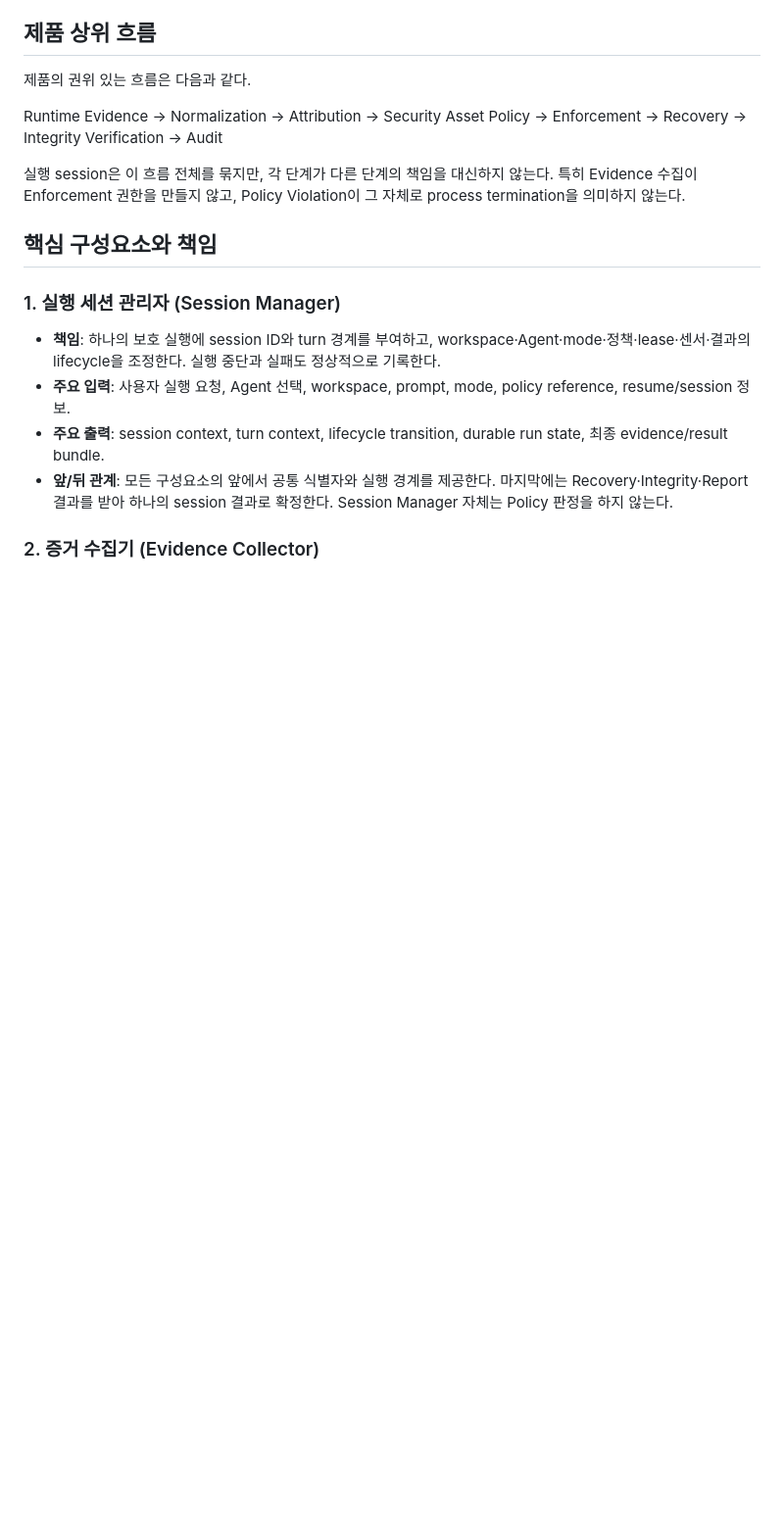
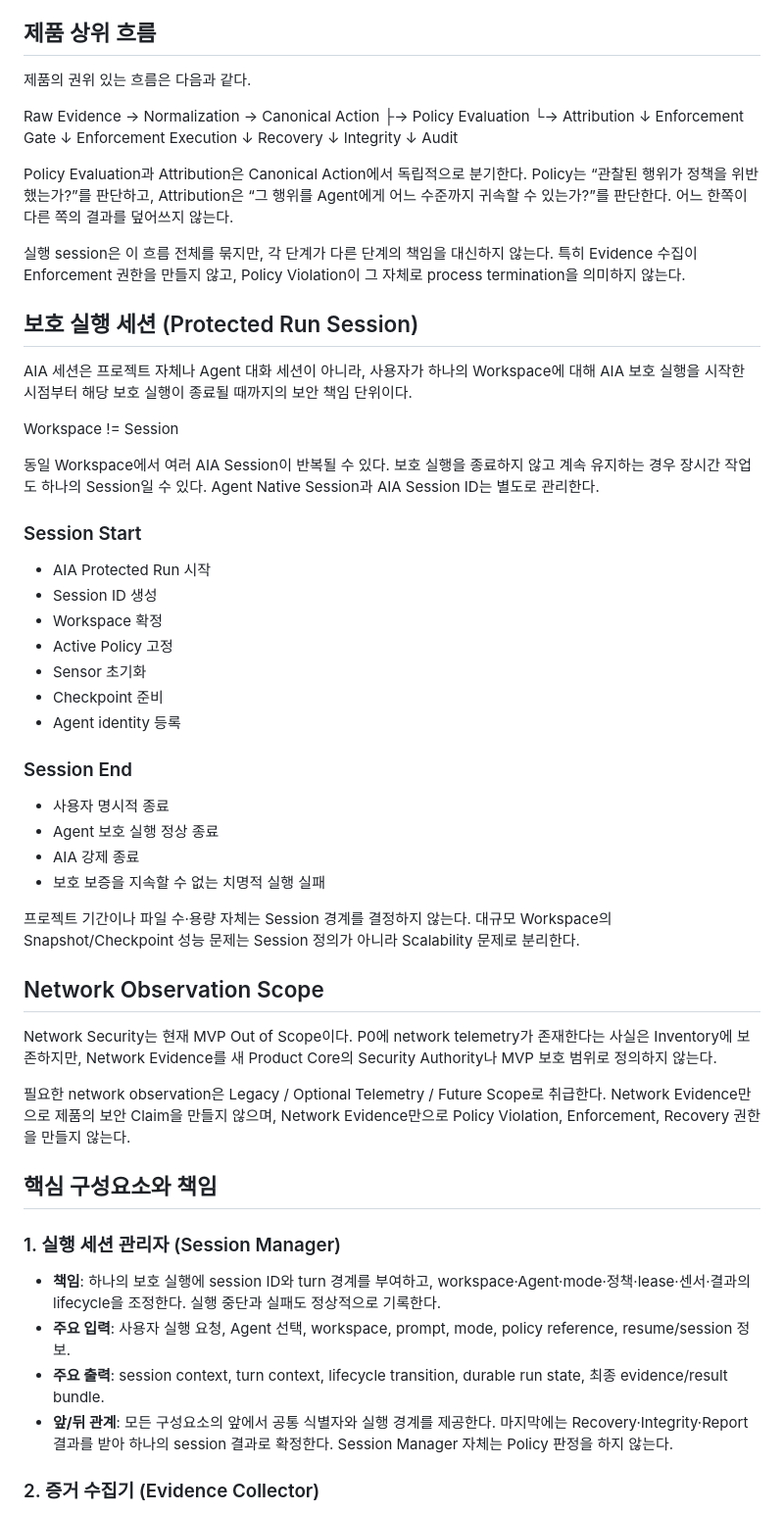
Before and after one commit to youngmin109/AIA, a Markdown page: docs/core/CORE-ARCHITECTURE.md, the part around one of its changes. Shown at 98% size. GitHub-like rendering; blank space fills up the shorter version.

Commit message:
docs: clarify AIA enforcement and session contracts

```diff
--- a/docs/core/CORE-ARCHITECTURE.md
+++ b/docs/core/CORE-ARCHITECTURE.md
@@ -11,18 +11,73 @@ package/class를 이번 EPIC에서 생성하지 않는다. 현재 산출물은
 
 제품의 권위 있는 흐름은 다음과 같다.
 
-Runtime Evidence
+Raw Evidence
 → Normalization
-→ Attribution
-→ Security Asset Policy
-→ Enforcement
-→ Recovery
-→ Integrity Verification
-→ Audit
+→ Canonical Action
+├→ Policy Evaluation
+└→ Attribution
+↓
+Enforcement Gate
+↓
+Enforcement Execution
+↓
+Recovery
+↓
+Integrity
+↓
+Audit
+
+Policy Evaluation과 Attribution은 Canonical Action에서 독립적으로 분기한다. Policy는
+“관찰된 행위가 정책을 위반했는가?”를 판단하고, Attribution은 “그 행위를 Agent에게
+어느 수준까지 귀속할 수 있는가?”를 판단한다. 어느 한쪽이 다른 쪽의 결과를
+덮어쓰지 않는다.
 
 실행 session은 이 흐름 전체를 묶지만, 각 단계가 다른 단계의 책임을 대신하지
 않는다. 특히 Evidence 수집이 Enforcement 권한을 만들지 않고, Policy Violation이
 그 자체로 process termination을 의미하지 않는다.
+
+## 보호 실행 세션 (Protected Run Session)
+
+AIA 세션은 프로젝트 자체나 Agent 대화 세션이 아니라, 사용자가 하나의 Workspace에
+대해 AIA 보호 실행을 시작한 시점부터 해당 보호 실행이 종료될 때까지의 보안 책임
+단위이다.
+
+Workspace != Session
+
+동일 Workspace에서 여러 AIA Session이 반복될 수 있다. 보호 실행을 종료하지 않고
+계속 유지하는 경우 장시간 작업도 하나의 Session일 수 있다. Agent Native Session과
+AIA Session ID는 별도로 관리한다.
+
+### Session Start
+
+- AIA Protected Run 시작
+- Session ID 생성
+- Workspace 확정
+- Active Policy 고정
+- Sensor 초기화
+- Checkpoint 준비
+- Agent identity 등록
+
+### Session End
+
+- 사용자 명시적 종료
+- Agent 보호 실행 정상 종료
+- AIA 강제 종료
+- 보호 보증을 지속할 수 없는 치명적 실행 실패
+
+프로젝트 기간이나 파일 수·용량 자체는 Session 경계를 결정하지 않는다. 대규모
+Workspace의 Snapshot/Checkpoint 성능 문제는 Session 정의가 아니라 Scalability
+문제로 분리한다.
+
+## Network Observation Scope
+
+Network Security는 현재 MVP Out of Scope이다. P0에 network telemetry가 존재한다는
+사실은 Inventory에 보존하지만, Network Evidence를 새 Product Core의 Security
+Authority나 MVP 보호 범위로 정의하지 않는다.
+
+필요한 network observation은 Legacy / Optional Telemetry / Future Scope로 취급한다.
+Network Evidence만으로 제품의 보안 Claim을 만들지 않으며, Network Evidence만으로
+Policy Violation, Enforcement, Recovery 권한을 만들지 않는다.
 
 ## 핵심 구성요소와 책임
 
```
Also changed, not shown: other parts of docs/core/CORE-ARCHITECTURE.md (+65 -37 lines), docs/core/CORE-INVENTORY.md (+4 -4 lines).
